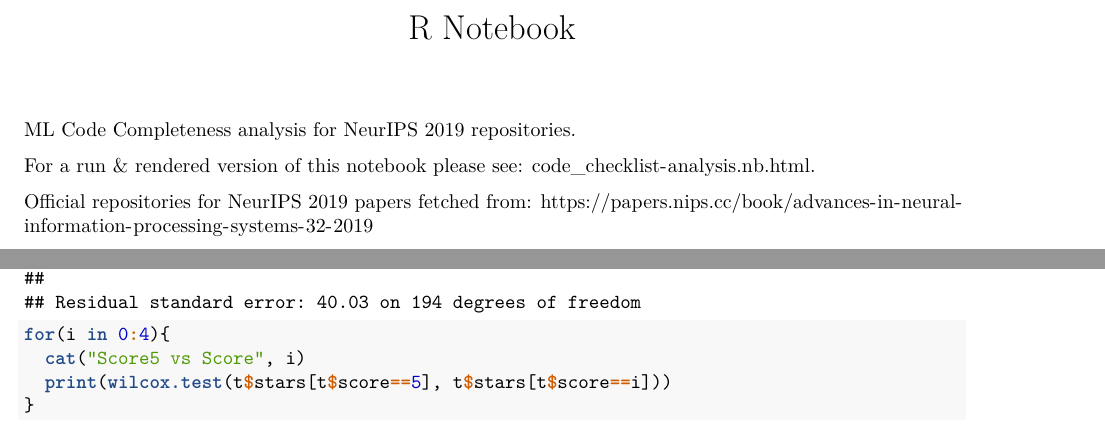
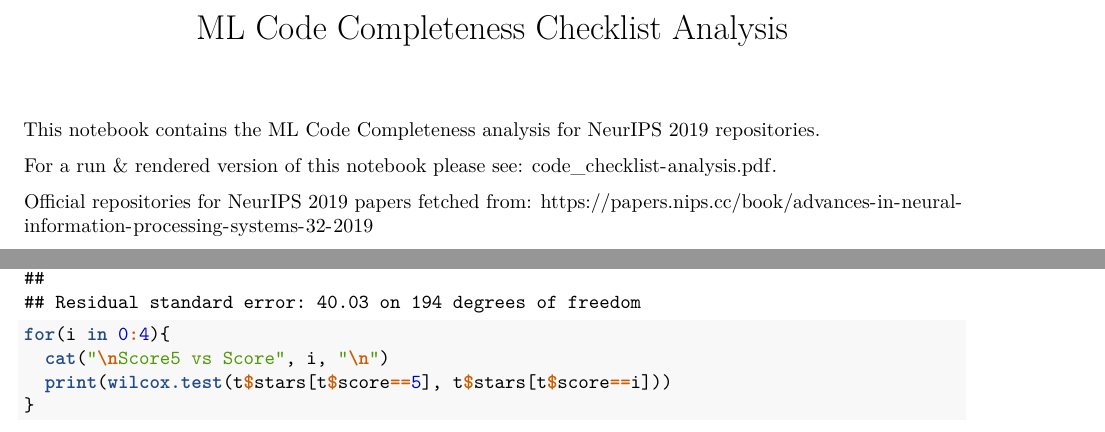
Before and after one commit to paperswithcode/releasing-research-code, an R Markdown document (notebooks/code_checklist-analysis.Rmd): two parts of pages 1 and 4 of 6, joined at a grey line, cut at the place of the change. Rendered offline with R 4.5, knitr and Pandoc, then LaTeX, with nearby package versions; both versions are drawn in the output format of the newer one.

Commit message:
use pdf instead of html as it's what github can render

````diff
--- a/notebooks/code_checklist-analysis.Rmd
+++ b/notebooks/code_checklist-analysis.Rmd
@@ -1,11 +1,13 @@
 ---
-title: "R Notebook"
-output: html_notebook
+title: "ML Code Completeness Checklist Analysis"
+output:
+  pdf_document: default
+  html_notebook: default
 ---
 
-ML Code Completeness analysis for NeurIPS 2019 repositories.
+This notebook contains the ML Code Completeness analysis for NeurIPS 2019 repositories.
 
-For a run & rendered version of this notebook please see: [code_checklist-analysis.nb.html](code_checklist-analysis.nb.html).
+For a run & rendered version of this notebook please see: [code_checklist-analysis.pdf](code_checklist-analysis.pdf).
 
 Official repositories for NeurIPS 2019 papers fetched from: https://papers.nips.cc/book/advances-in-neural-information-processing-systems-32-2019
 
@@ -85,7 +87,7 @@ Fit robust regression and test significance of results
 print(summary(rlm(stars~training+evaluation+pretrained_model+results+dependencies, data=t)))
 
 for(i in 0:4){
-  cat("Score5 vs Score", i)
+  cat("\nScore5 vs Score", i, "\n")
   print(wilcox.test(t$stars[t$score==5], t$stars[t$score==i]))
 }
 ```
````
Also changed, not shown: notebooks/code_checklist-analysis.nb.html (deleted), notebooks/code_checklist-analysis.pdf (added).
